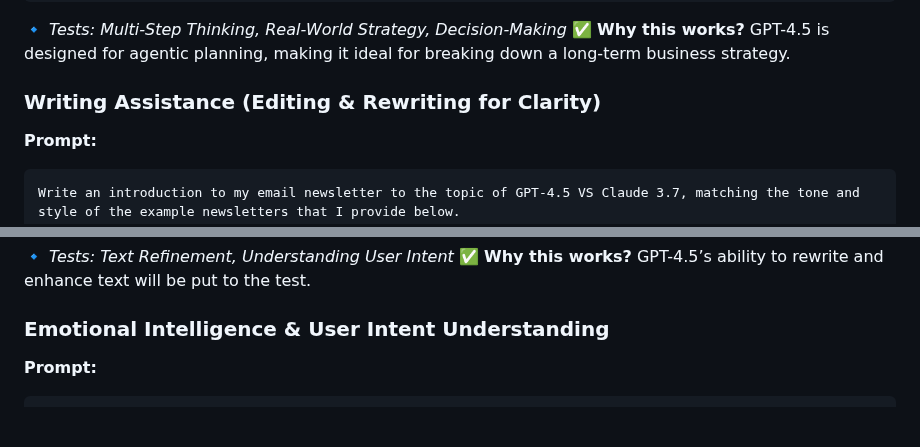
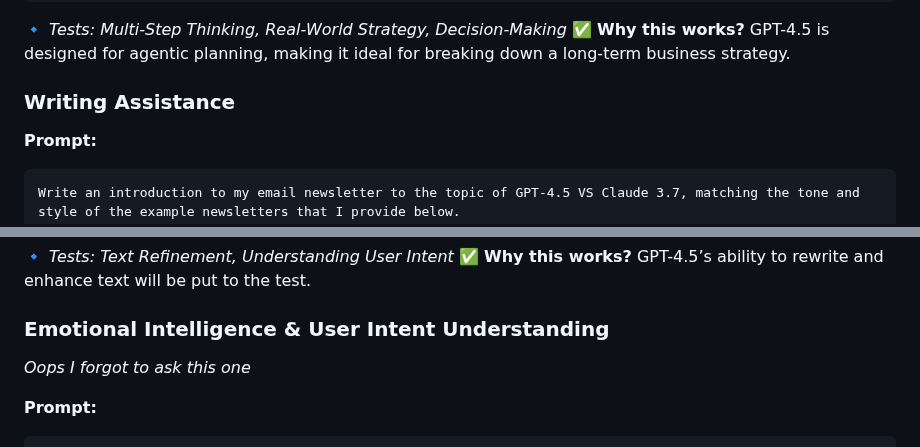
Before and after one commit to zazencodes/zazencodes-season-2, a Markdown page: src/gpt-4.5-vs-claude-3.7-head-to-head/README.md, 2 parts joined by grey strips. Drawn GitHub-style; blank space fills up the shorter version.

Commit message:
Update 2025-03-14

````diff
--- a/src/gpt-4.5-vs-claude-3.7-head-to-head/README.md
+++ b/src/gpt-4.5-vs-claude-3.7-head-to-head/README.md
@@ -62,7 +62,7 @@ You have been hired as a consultant for a failing bookstore in a small town. Pro
 ✅ **Why this works?** GPT-4.5 is designed for agentic planning, making it ideal for breaking down a long-term business strategy.
 
 
-### Writing Assistance (Editing & Rewriting for Clarity)
+### Writing Assistance
 
 **Prompt:**
 ```
@@ -101,6 +101,8 @@ Check out the video on YouTube
 
 
 ### Emotional Intelligence & User Intent Understanding
+
+*Oops I forgot to ask this one*
 
 **Prompt:**
 ```
````
